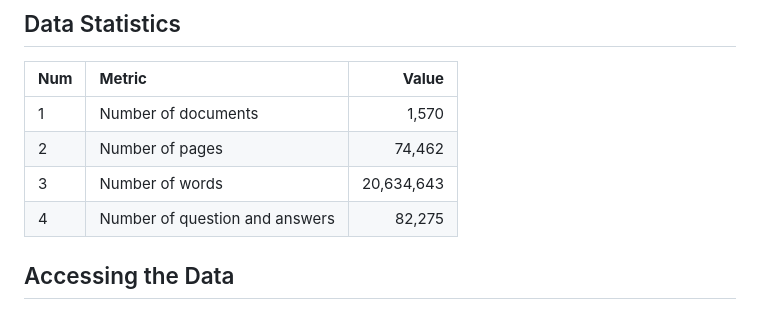
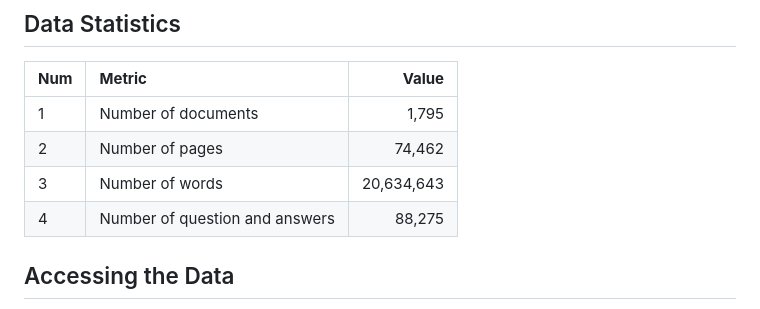
Before and after one commit to orgpedia/mahmls, a Markdown page: README.md, the part around the change. Drawn GitHub-style.

Commit message:
Update data statistics in README
Updated document and question/answer counts in statistics.

```diff
--- a/README.md
+++ b/README.md
@@ -12,10 +12,10 @@ documents published as PDFs on the Maharashtra Legislature Site.
 
 | **Num** | **Metric**                     | **Value**   |
 | ------- |:------------------------------ | -----------:|
-| 1       | Number of documents            |       1,570 |
+| 1       | Number of documents            |       1,795 |
 | 2       | Number of pages                |      74,462 |
 | 3       | Number of words                |  20,634,643 |
-| 4       | Number of question and answers |      82,275 |
+| 4       | Number of question and answers |      88,275 |
 
 ## Accessing the Data
 
```
